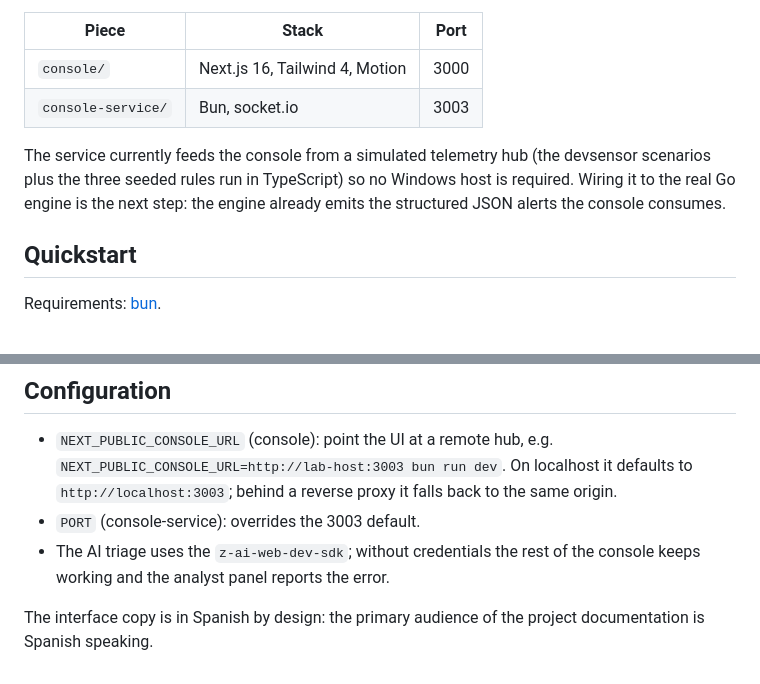
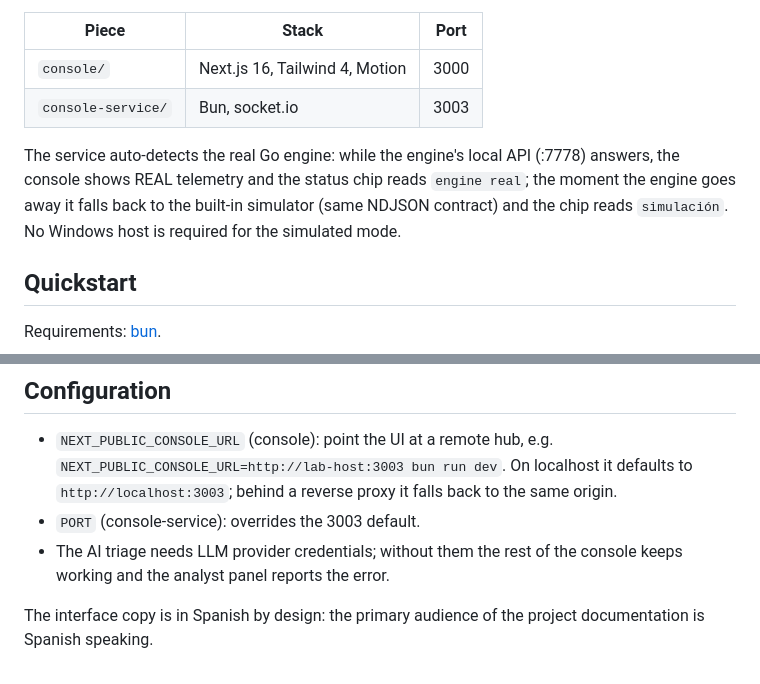
Before and after one commit to Ruby570bocadito/bluetardigrade, a Markdown page: web/console/README.md, 2 parts joined by grey strips. Rendered like a GitHub page.

```diff
--- a/web/console/README.md
+++ b/web/console/README.md
@@ -11,11 +11,11 @@ Two pieces:
 | `console/`          | Next.js 16, Tailwind 4, Motion     | 3000 |
 | `console-service/`  | Bun, socket.io                     | 3003 |
 
-The service currently feeds the console from a simulated telemetry hub
-(the devsensor scenarios plus the three seeded rules run in TypeScript)
-so no Windows host is required. Wiring it to the real Go engine is the
-next step: the engine already emits the structured JSON alerts the
-console consumes.
+The service auto-detects the real Go engine: while the engine's local
+API (:7778) answers, the console shows REAL telemetry and the status
+chip reads `engine real`; the moment the engine goes away it falls back
+to the built-in simulator (same NDJSON contract) and the chip reads
+`simulación`. No Windows host is required for the simulated mode.
 
 ## Quickstart
 
@@ -38,9 +38,8 @@ Open http://localhost:3000.
   On localhost it defaults to `http://localhost:3003`; behind a reverse
   proxy it falls back to the same origin.
 - `PORT` (console-service): overrides the 3003 default.
-- The AI triage uses the `z-ai-web-dev-sdk`; without credentials the
-  rest of the console keeps working and the analyst panel reports the
-  error.
+- The AI triage needs LLM provider credentials; without them the rest
+  of the console keeps working and the analyst panel reports the error.
 
 The interface copy is in Spanish by design: the primary audience of the
 project documentation is Spanish speaking.
```
Also changed, not shown: README.md (+40 -22 lines), docs/assets/console-dashboard.png (added), docs/assets/console-rules.png (added), 11 other files.
